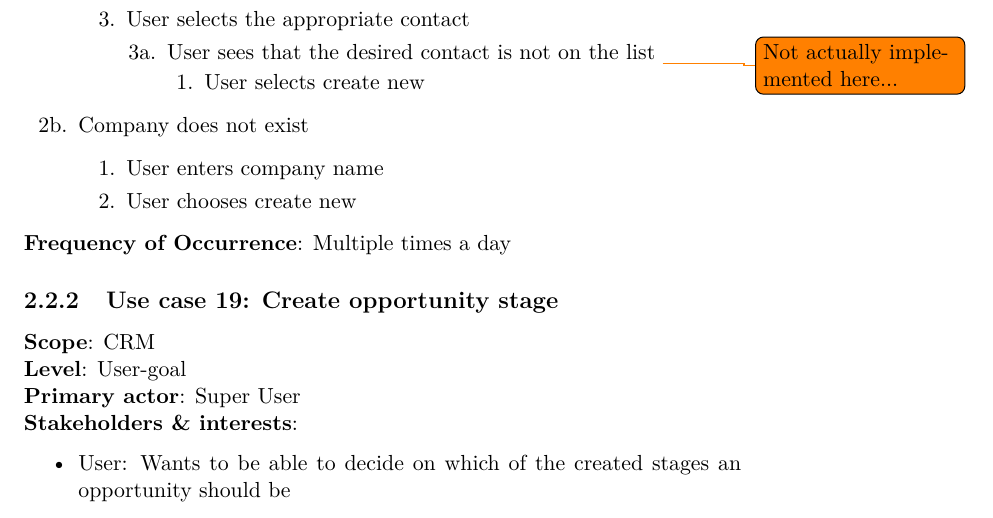
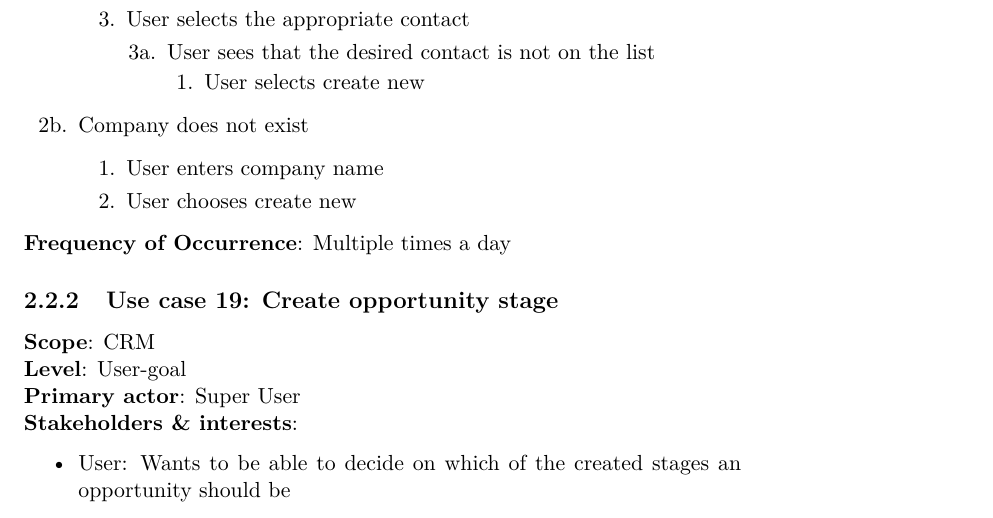
Before and after one commit to Gronex/diplom-rapport, a LaTeX thesis (main.tex, which reads texfiles/domain_analasys.tex): part of page 27 of 88, cut so that both start at the same text. Compiled offline with pdfLaTeX.

Commit message:
removed todo

```diff
--- a/texfiles/domain_analasys.tex
+++ b/texfiles/domain_analasys.tex
@@ -212,7 +212,6 @@ associated. Person associated. Stage associated. User groups copied\\
     \item User selects the appropriate contact
     \begin{itemize}
       \item [3a.] User sees that the desired contact is not on the list
-        \todo{Not actually implemented here...}
       \begin{enumerate}
         \item [1.] User selects create new
       \end{enumerate}
```
